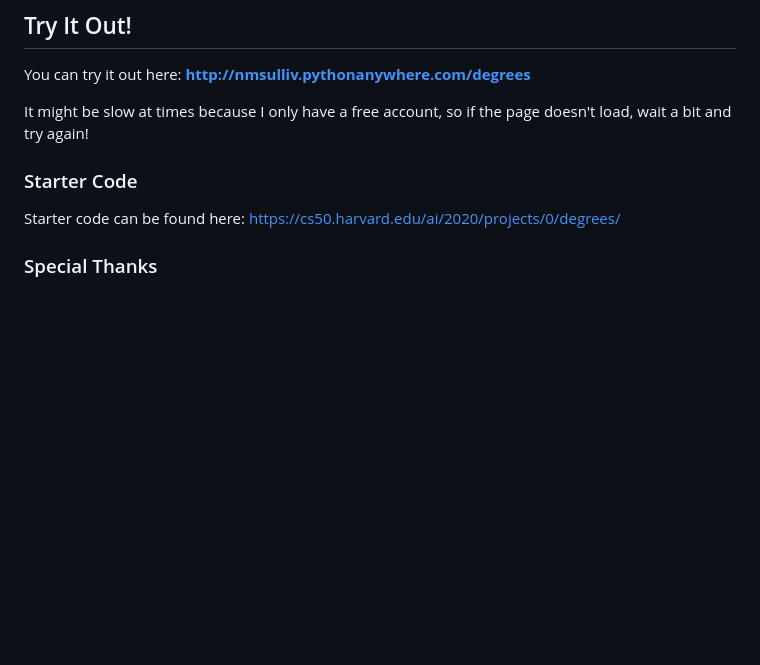
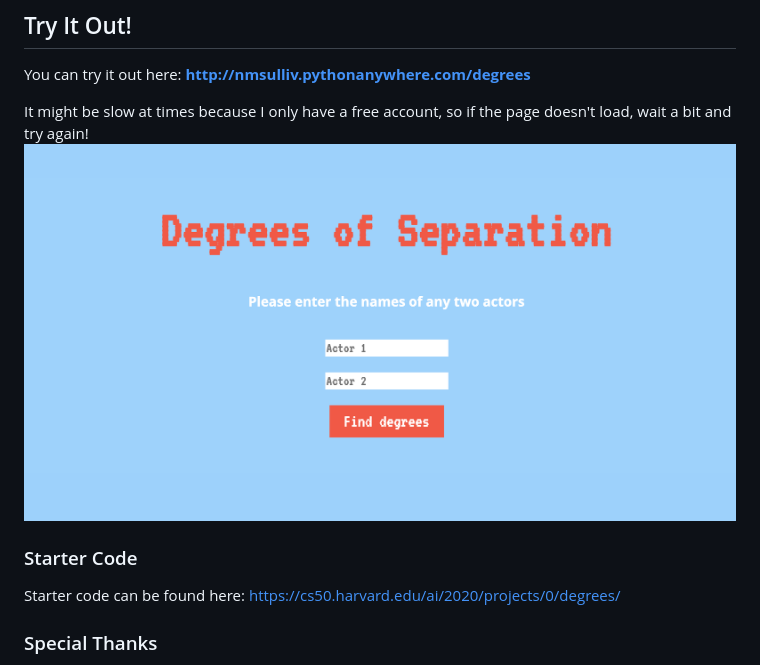
Before and after one commit to nmsulliv/degrees-of-separation, a Markdown page: README.md, the part around the change. Drawn GitHub-style; pictures changed too: images/home.png (added); blank space fills up the shorter version.

Commit message:
Add image to readme

```diff
--- a/README.md
+++ b/README.md
@@ -6,12 +6,11 @@ You can try it out here: **http://nmsulliv.pythonanywhere.com/degrees**
 
 It might be slow at times because I only have a free account, so if the
 page doesn't load, wait a bit and try again!
-
+![Home Page](/images/home.png)
 
 ### Starter Code
 Starter code can be found here: https://cs50.harvard.edu/ai/2020/projects/0/degrees/
 
-
 ### Special Thanks
 I'd like to give a special thanks to @Collins1738 for giving me the idea to store the
 dictionaries in a separate file so I wouldn't have to proccess them every time the page loaded. The web app wouldn't be as fast without him!
```
